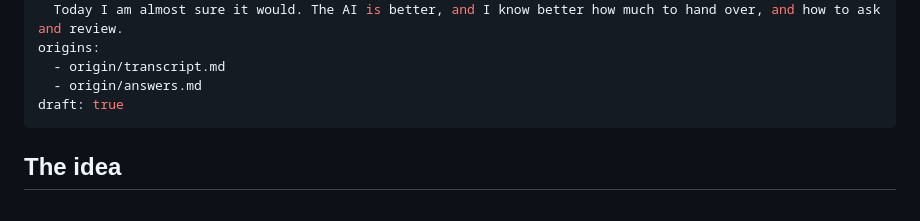
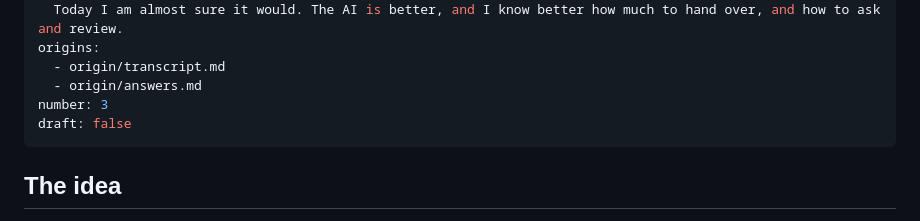
Before and after one commit to victorsaly/agentic-blog, a Markdown page: thoughts/2026-10-25-september-last-year-tried/structure.md, the part around the change. Drawn GitHub-style.

Commit message:
content: publish 2026-10-25-september-last-year-tried as thought 3
The structure agent leaves every thought as a draft until reviewed, and the
merge gate does not change that, so the post merged in #117 had no page.

Co-Authored-By: Claude Opus 5.5 <noreply@anthropic.com>

```diff
--- a/thoughts/2026-10-25-september-last-year-tried/structure.md
+++ b/thoughts/2026-10-25-september-last-year-tried/structure.md
@@ -14,7 +14,8 @@ message: >
 origins:
   - origin/transcript.md
   - origin/answers.md
-draft: true
+number: 3
+draft: false
 ---
 
 ## The idea
```
